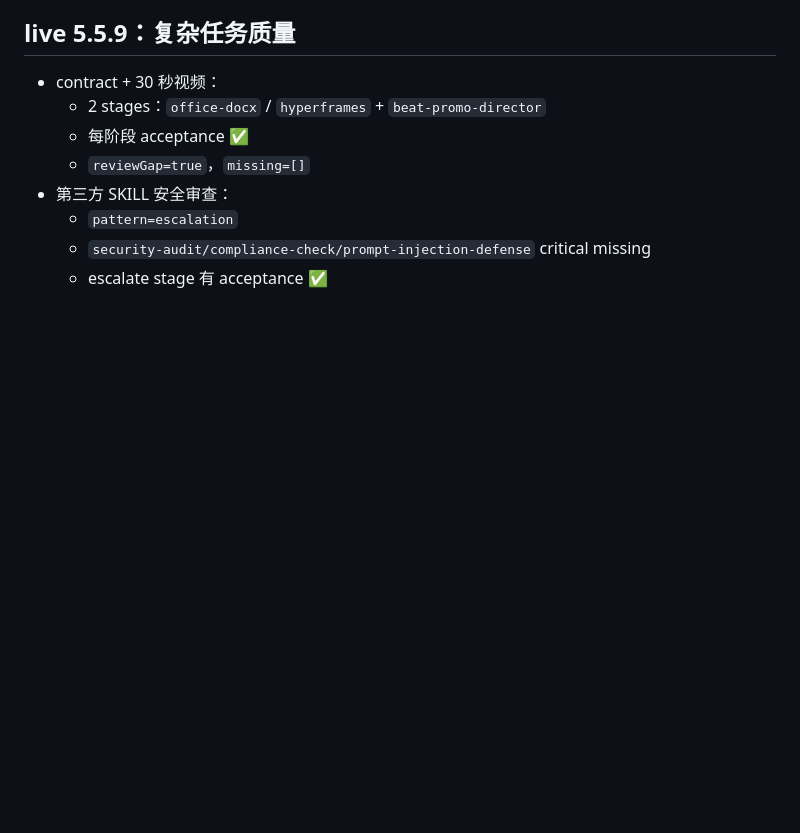
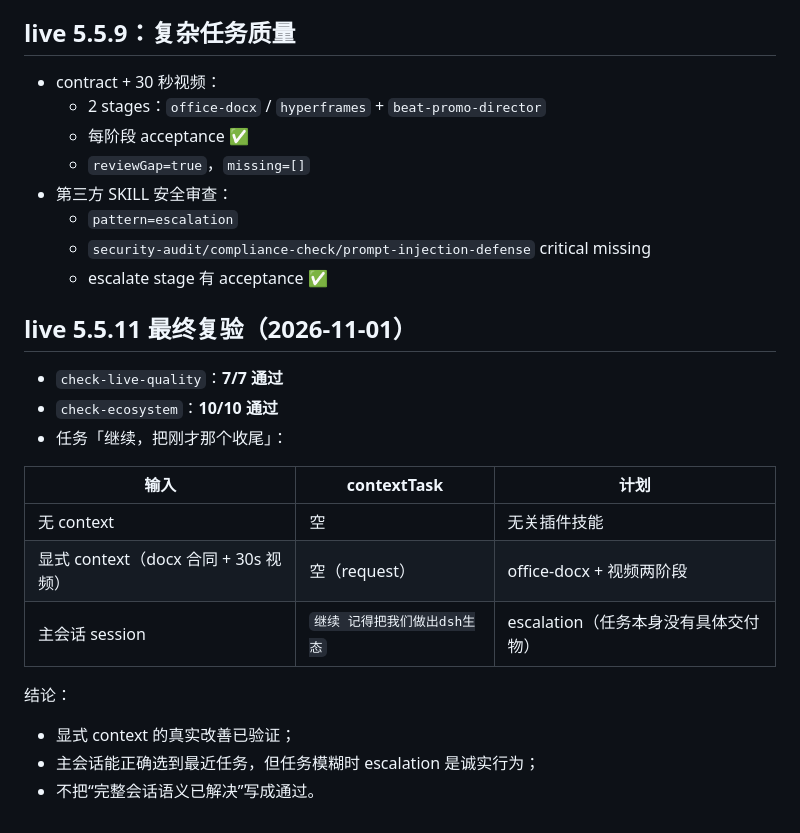
Before and after one commit to bugtakue/dsh-ronge-adaptive-skill-archive, a Markdown page: docs/plan-quality.md, the part around the change. Drawn GitHub-style; blank space fills up the shorter version.

Commit message:
docs: final live 5.5.11 quality/context/ecosystem evidence

```diff
--- a/docs/plan-quality.md
+++ b/docs/plan-quality.md
@@ -126,3 +126,20 @@ v5.5.11 过滤 system-reminder / available_skills 消息；回归测试覆盖。
   - `pattern=escalation`
   - `security-audit/compliance-check/prompt-injection-defense` critical missing
   - escalate stage 有 acceptance ✅
+
+## live 5.5.11 最终复验（2026-11-01）
+
+- `check-live-quality`：**7/7 通过**
+- `check-ecosystem`：**10/10 通过**
+- 任务「继续，把刚才那个收尾」：
+
+| 输入 | contextTask | 计划 |
+|---|---|---|
+| 无 context | 空 | 无关插件技能 |
+| 显式 context（docx 合同 + 30s 视频） | 空（request） | office-docx + 视频两阶段 |
+| 主会话 session | `继续 记得把我们做出dsh生态` | escalation（任务本身没有具体交付物） |
+
+结论：
+- 显式 context 的真实改善已验证；
+- 主会话能正确选到最近任务，但任务模糊时 escalation 是诚实行为；
+- 不把“完整会话语义已解决”写成通过。
```
Also changed, not shown: docs/claims.md (+3 -2 lines).
